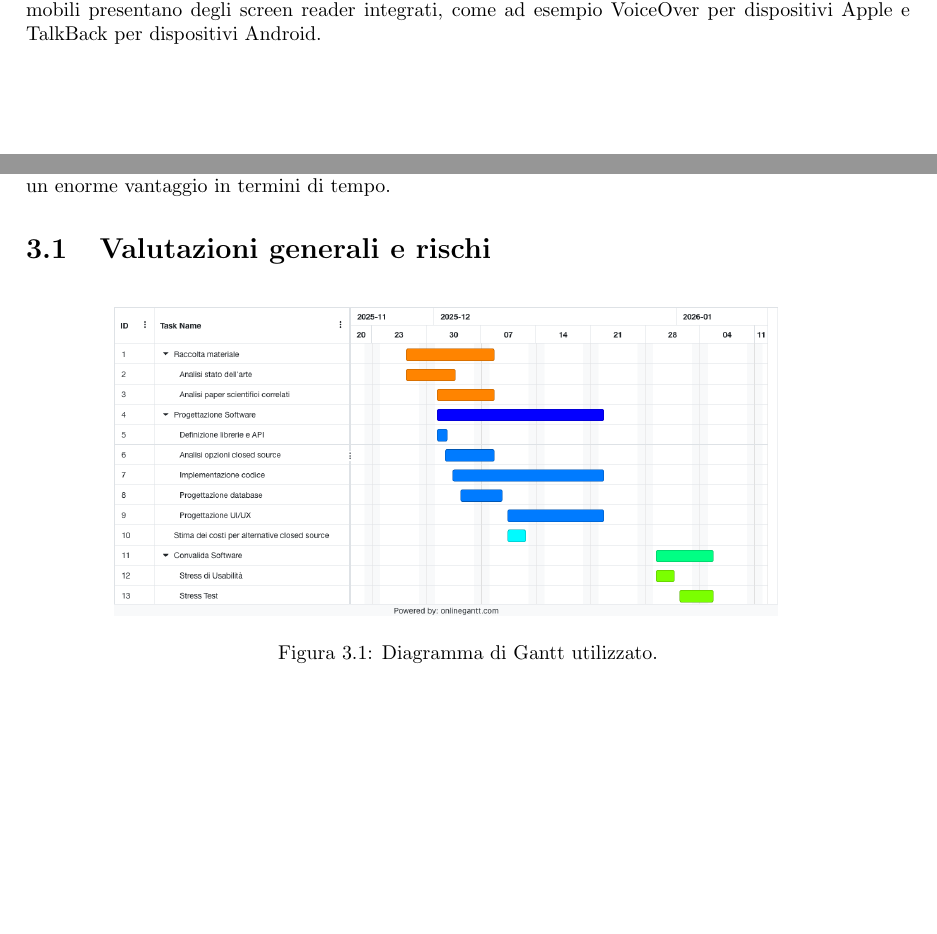
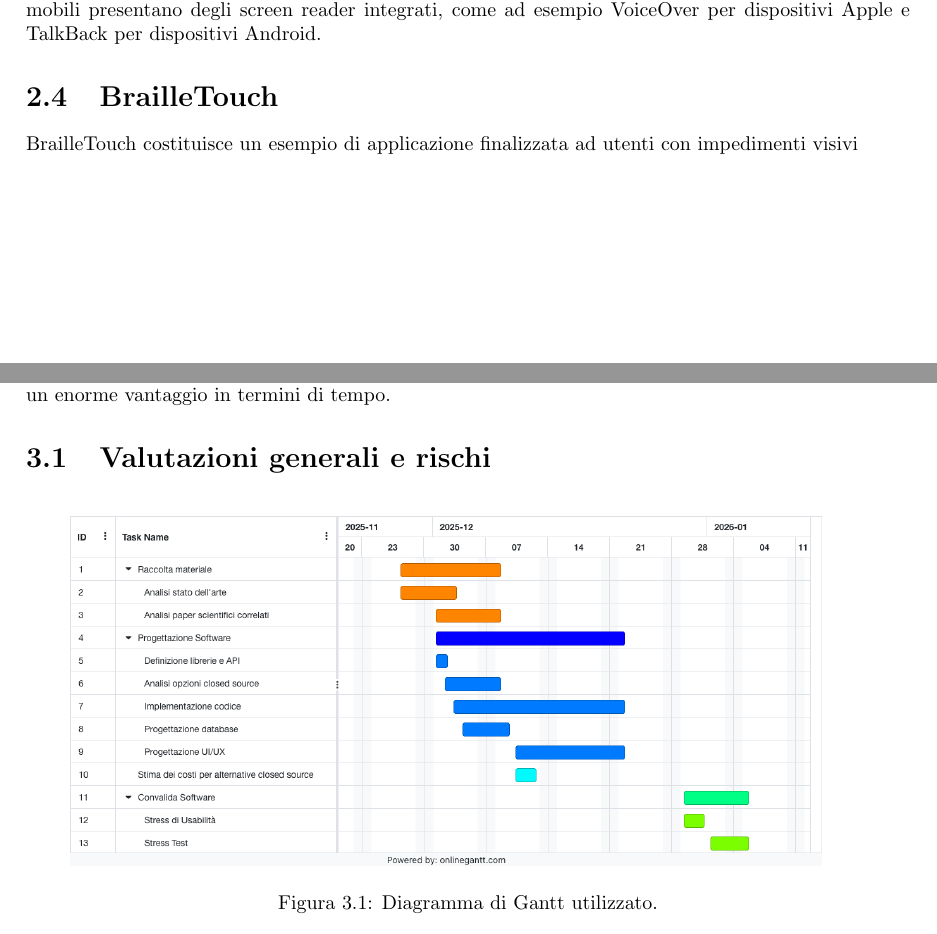
Before and after one commit to MauroLavigna04/Progetto-Ing-Sw, a LaTeX document (report.tex): two parts of pages 7 and 8 of 12, joined at a grey line, cut so that both start at the same text, the shorter picture padded with empty space. Compiled offline with pdfLaTeX.

Commit message:
Aggiunta sezione BrailleTouch

```diff
--- a/report.tex
+++ b/report.tex
@@ -175,6 +175,10 @@ hanno la possibilità di leggere in autonomia il contenuto del dispositivo. Tutt
 meno accurate e si spende il 210.96\% in più per interagirvi rispetto a utenti che non utilizzano screen reader\cite{art_5}. Molti degli attuali sistemi operativi per dispositivi mobili presentano degli screen reader
 integrati, come ad esempio VoiceOver per dispositivi Apple e TalkBack per dispositivi Android.
 
+\section{BrailleTouch}
+
+BrailleTouch costituisce un esempio di applicazione finalizzata ad utenti con impedimenti visivi
+
 
 \chapter{Organizzazione della soluzione proposta}
 
@@ -186,7 +190,7 @@ a differenza di altri approcci, il team ha gestito la stesura della documentazio
 
 \begin{figure}[h]
     \centering
-    \includegraphics[width=0.75\textwidth]{Materiale Multimediale/Gantt_foto.png}%
+    \includegraphics[width=0.85\textwidth]{Materiale Multimediale/Gantt_foto.png}%
     \hspace{0.05\textwidth}
     \caption{Diagramma di Gantt utilizzato.}
     \label{fig:immaginii}
```
Also changed, not shown: 1 other file.
